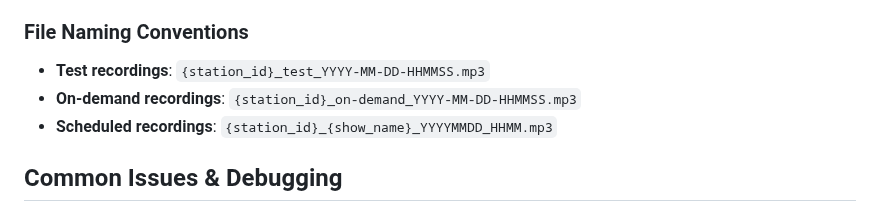
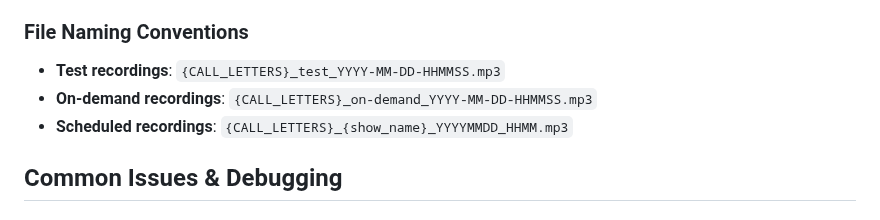
Before and after one commit to catsplus/radiograb, a Markdown page: SYSTEM_ARCHITECTURE.md, the part around the change. Drawn GitHub-style.

```diff
--- a/SYSTEM_ARCHITECTURE.md
+++ b/SYSTEM_ARCHITECTURE.md
@@ -144,9 +144,9 @@ The RadioGrab recording system consists of multiple components working together:
 - Database: Creates show and recording entries automatically
 
 ### File Naming Conventions
-- **Test recordings**: `{station_id}_test_YYYY-MM-DD-HHMMSS.mp3`
-- **On-demand recordings**: `{station_id}_on-demand_YYYY-MM-DD-HHMMSS.mp3`
-- **Scheduled recordings**: `{station_id}_{show_name}_YYYYMMDD_HHMM.mp3`
+- **Test recordings**: `{CALL_LETTERS}_test_YYYY-MM-DD-HHMMSS.mp3`
+- **On-demand recordings**: `{CALL_LETTERS}_on-demand_YYYY-MM-DD-HHMMSS.mp3`
+- **Scheduled recordings**: `{CALL_LETTERS}_{show_name}_YYYYMMDD_HHMM.mp3`
 
 ## Common Issues & Debugging
 
```
Also changed, not shown: CHANGELOG.md (+4 -4 lines).
